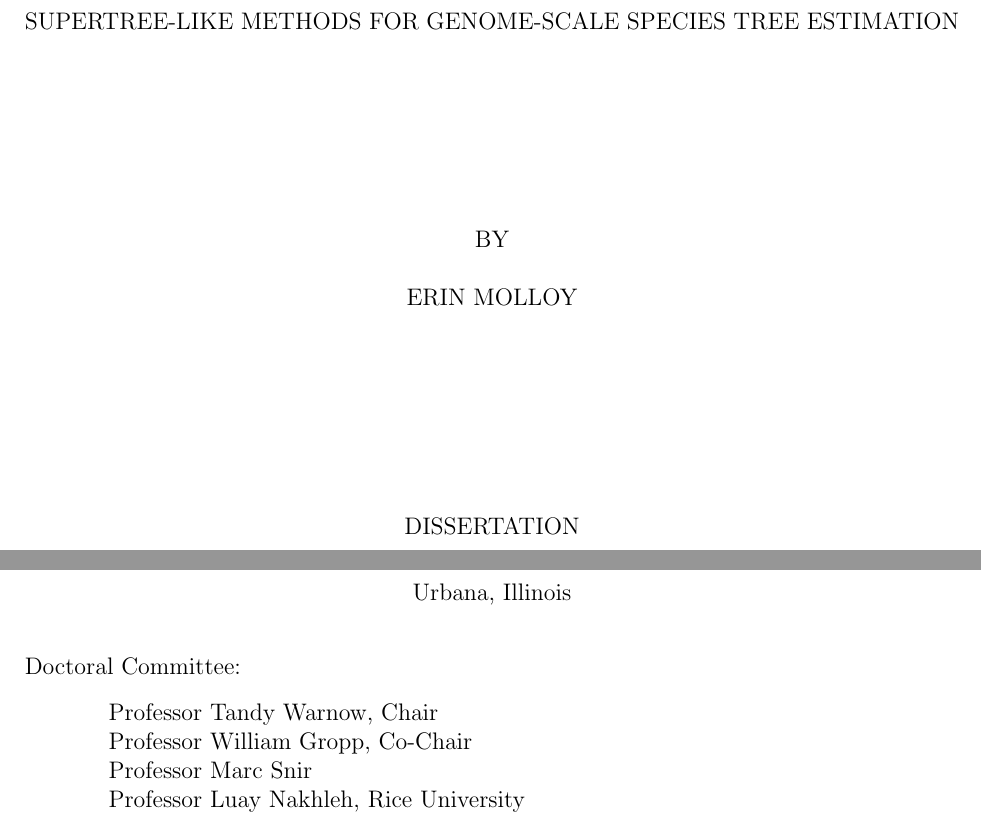
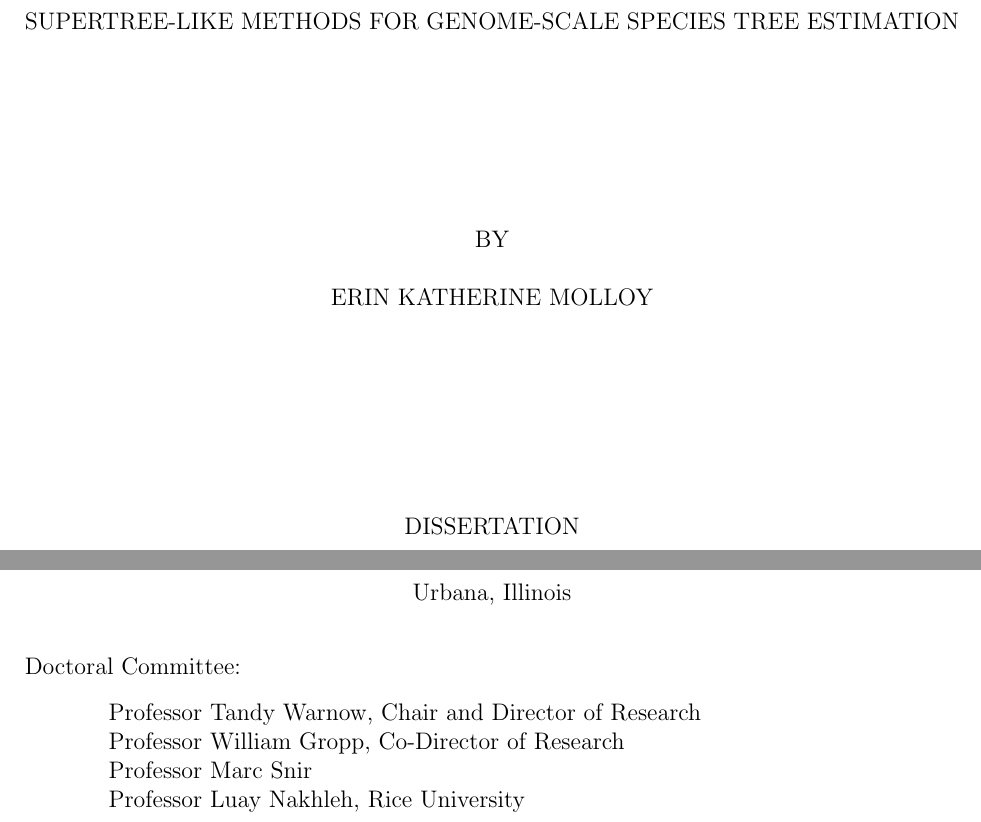
Before and after one commit to ekmolloy/dissertation, a LaTeX thesis (molloy-phd-dissertation.tex): two parts of page 2 of 167, joined at a grey line, cut so that both start at the same text. Compiled offline with pdfLaTeX.

Commit message:
Updated coverpage

```diff
--- a/molloy-phd-dissertation.tex
+++ b/molloy-phd-dissertation.tex
@@ -86,13 +86,13 @@
 %
 \phdthesis
 \title{Supertree-like methods for genome-scale species tree estimation}
-\author{Erin Molloy}
+\author{Erin Katherine Molloy}
 \department{Computer Science}
 \degreeyear{2020}
 \advisor{Tandy Warnow\\
              William Gropp}
-\committee{Professor Tandy Warnow, Chair\\
-                  Professor William Gropp, Co-Chair\\
+\committee{Professor Tandy Warnow, Chair and Director of Research\\
+                  Professor William Gropp, Co-Director of Research\\
                   Professor Marc Snir\\
                   Professor Luay Nakhleh, Rice University}
 
```
Also changed, not shown: molloy-phd-dissertation-refs.bib (+1 -1 lines), molloy-phd-dissertation.pdf.
